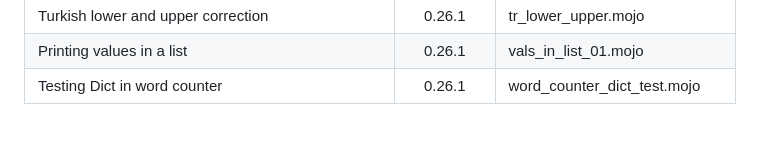
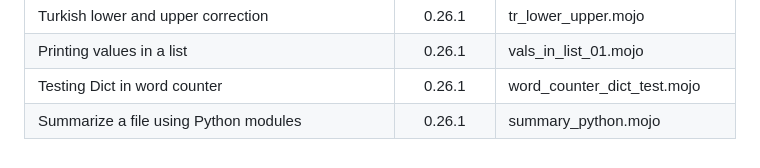
Before and after one commit to ahmetax/Practical-Mojo-Examples, a Markdown page: README.md, the part around the change. Drawn GitHub-style.

```diff
--- a/README.md
+++ b/README.md
@@ -90,3 +90,4 @@ Here is the table
 | Turkish lower and upper correction | 0.26.1 | tr_lower_upper.mojo |
 | Printing values in a list | 0.26.1 | vals_in_list_01.mojo |
 | Testing Dict in word counter | 0.26.1 | word_counter_dict_test.mojo |
+| Summarize a file using Python modules | 0.26.1 | summary_python.mojo |
```
